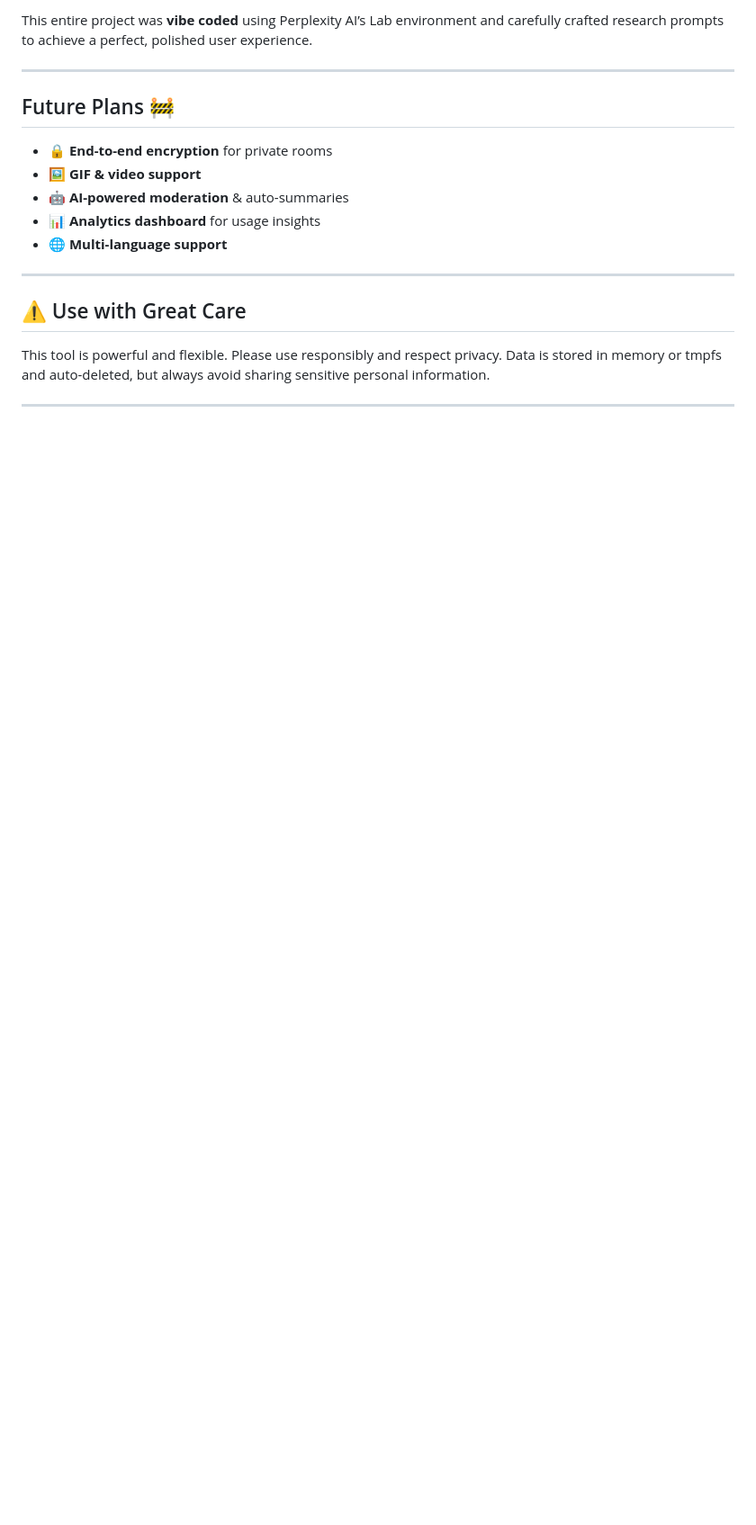
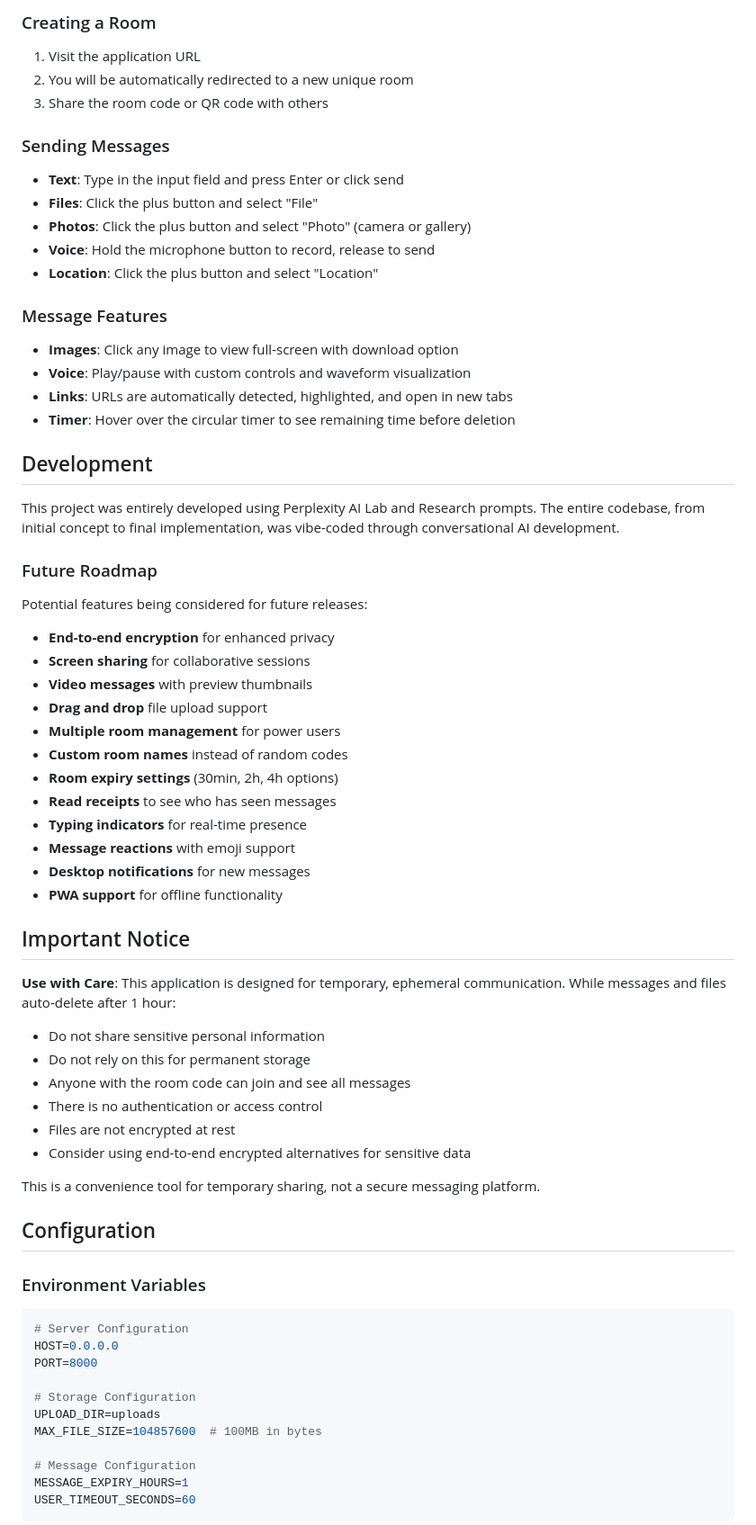
Before and after one commit to chuckmoritzgg/fileroom, a Markdown page: README.md, the part around one of its changes. Shown at 90% size. Drawn GitHub-style; blank space fills up the shorter version.

Commit message:
Revise README for FileRoom branding and features
Updated README to reflect new branding and features.

````diff
--- a/README.md
+++ b/README.md
@@ -80,20 +78,71 @@ Open your browser at [http://localhost:8000](http://localhost:8000)
 
-This entire project was **vibe coded** using Perplexity AI’s Lab environment and carefully crafted research prompts to achieve a perfect, polished user experience.
+### Creating a Room
+1. Visit the application URL
+2. You will be automatically redirected to a new unique room
+3. Share the room code or QR code with others
 
-***
+### Sending Messages
+- **Text**: Type in the input field and press Enter or click send
+- **Files**: Click the plus button and select "File"
+- **Photos**: Click the plus button and select "Photo" (camera or gallery)
+- **Voice**: Hold the microphone button to record, release to send
+- **Location**: Click the plus button and select "Location"
 
-## Future Plans 🚧
+### Message Features
+- **Images**: Click any image to view full-screen with download option
+- **Voice**: Play/pause with custom controls and waveform visualization
+- **Links**: URLs are automatically detected, highlighted, and open in new tabs
+- **Timer**: Hover over the circular timer to see remaining time before deletion
 
-- 🔒 **End-to-end encryption** for private rooms
-- 🖼️ **GIF & video support**
-- 🤖 **AI-powered moderation** & auto-summaries
-- 📊 **Analytics dashboard** for usage insights
-- 🌐 **Multi-language support**
+## Development
 
-***
+This project was entirely developed using Perplexity AI Lab and Research prompts. The entire codebase, from initial concept to final implementation, was vibe-coded through conversational AI development.
 
-## ⚠️ Use with Great Care
+### Future Roadmap
 
-This tool is powerful and flexible. Please use responsibly and respect privacy. Data is stored in memory or tmpfs and auto-deleted, but always avoid sharing sensitive personal information.
+Potential features being considered for future releases:
 
-***
+- **End-to-end encryption** for enhanced privacy
+- **Screen sharing** for collaborative sessions
+- **Video messages** with preview thumbnails
+- **Drag and drop** file upload support
+- **Multiple room management** for power users
+- **Custom room names** instead of random codes
+- **Room expiry settings** (30min, 2h, 4h options)
+- **Read receipts** to see who has seen messages
+- **Typing indicators** for real-time presence
+- **Message reactions** with emoji support
+- **Desktop notifications** for new messages
+- **PWA support** for offline functionality
+
+## Important Notice
+
+**Use with Care**: This application is designed for temporary, ephemeral communication. While messages and files auto-delete after 1 hour:
+
+- Do not share sensitive personal information
+- Do not rely on this for permanent storage
+- Anyone with the room code can join and see all messages
+- There is no authentication or access control
+- Files are not encrypted at rest
+- Consider using end-to-end encrypted alternatives for sensitive data
+
+This is a convenience tool for temporary sharing, not a secure messaging platform.
+
+## Configuration
+
+### Environment Variables
+
+```bash
+# Server Configuration
+HOST=0.0.0.0
+PORT=8000
+
+# Storage Configuration
+UPLOAD_DIR=uploads
+MAX_FILE_SIZE=104857600  # 100MB in bytes
+
+# Message Configuration
+MESSAGE_EXPIRY_HOURS=1
+USER_TIMEOUT_SECONDS=60
+```
+
````
Also changed, not shown: other parts of README.md (+106 -56 lines).
